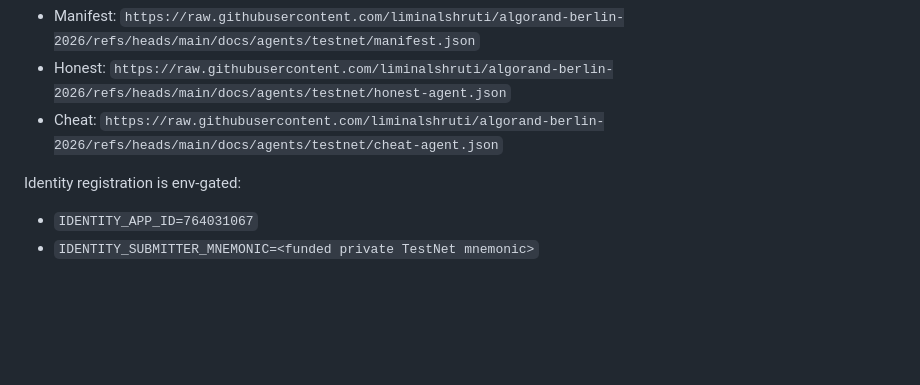
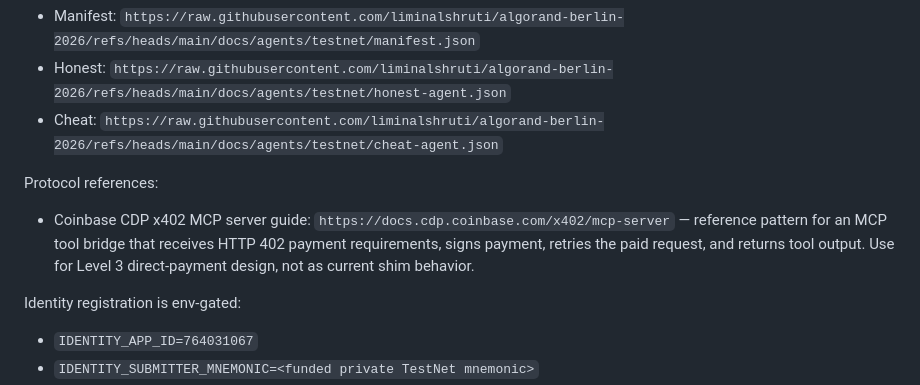
Before and after one commit to liminalshruti/algorand-berlin-2026, a Markdown page: docs/status/TESTNET_AGENT_ROLLOUT_TEMP.md, the part around the change. Drawn GitHub-style; blank space fills up the shorter version.

Commit message:
docs: additional context for x402 based MCP

```diff
--- a/docs/status/TESTNET_AGENT_ROLLOUT_TEMP.md
+++ b/docs/status/TESTNET_AGENT_ROLLOUT_TEMP.md
@@ -64,6 +64,13 @@ Raw card URLs:
 - Manifest: `https://raw.githubusercontent.com/liminalshruti/algorand-berlin-2026/refs/heads/main/docs/agents/testnet/manifest.json`
 - Honest: `https://raw.githubusercontent.com/liminalshruti/algorand-berlin-2026/refs/heads/main/docs/agents/testnet/honest-agent.json`
 - Cheat: `https://raw.githubusercontent.com/liminalshruti/algorand-berlin-2026/refs/heads/main/docs/agents/testnet/cheat-agent.json`
+
+Protocol references:
+
+- Coinbase CDP x402 MCP server guide:
+  `https://docs.cdp.coinbase.com/x402/mcp-server` — reference pattern for an MCP tool bridge that
+  receives HTTP 402 payment requirements, signs payment, retries the paid request, and returns tool
+  output. Use for Level 3 direct-payment design, not as current shim behavior.
 
 Identity registration is env-gated:
 
```
